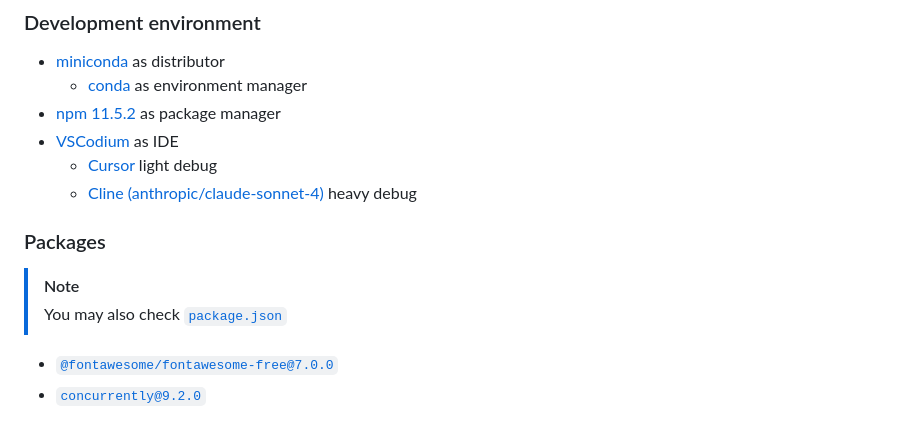
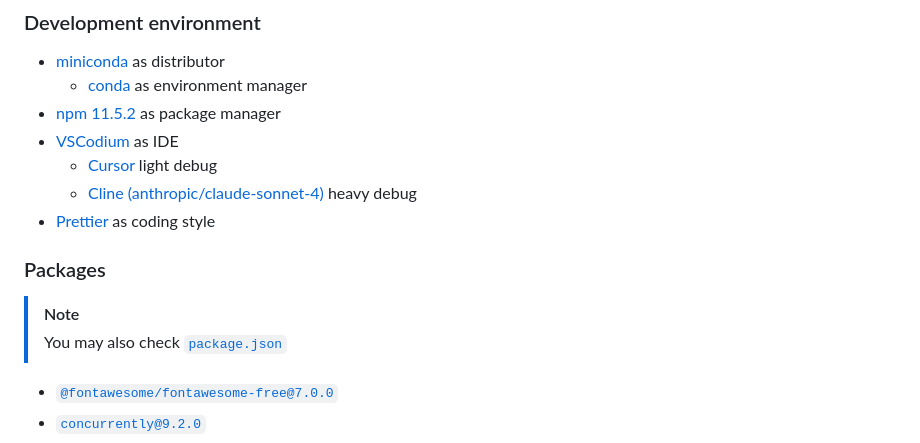
Before and after one commit to beatrix-chan/abyssinia-reader, a Markdown page: README.md, the part around the change printed below. Rendered like a GitHub page.

Commit message:
Update `README.md`
Added an admonition about the current status of the project; Added `prettier` as coding style

```diff
--- a/README.md
+++ b/README.md
@@ -75,6 +78,7 @@ The name **Abyssinia Reader** is a direct nod to the Abyssinian cat, emphasizing
 - [VSCodium](https://vscodium.com) as IDE
     - [Cursor](https://cursor.com/en) light debug
     - [Cline (anthropic/claude-sonnet-4)](https://marketplace.visualstudio.com/items?itemName=saoudrizwan.claude-dev) heavy debug
+- [Prettier](https://prettier.io/) as coding style
 
 ### Packages
 
```
Also changed, not shown: other parts of README.md (+4 -1 lines).
